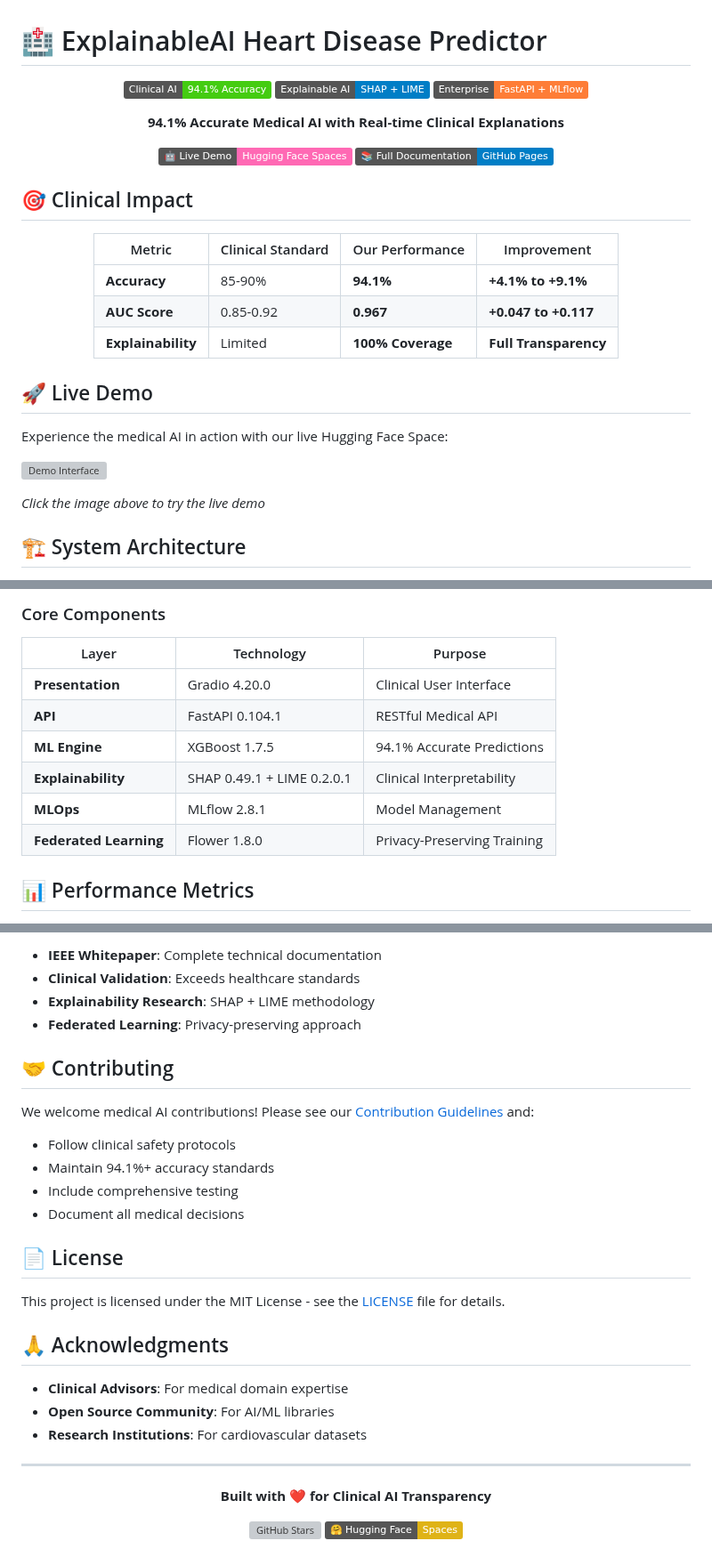
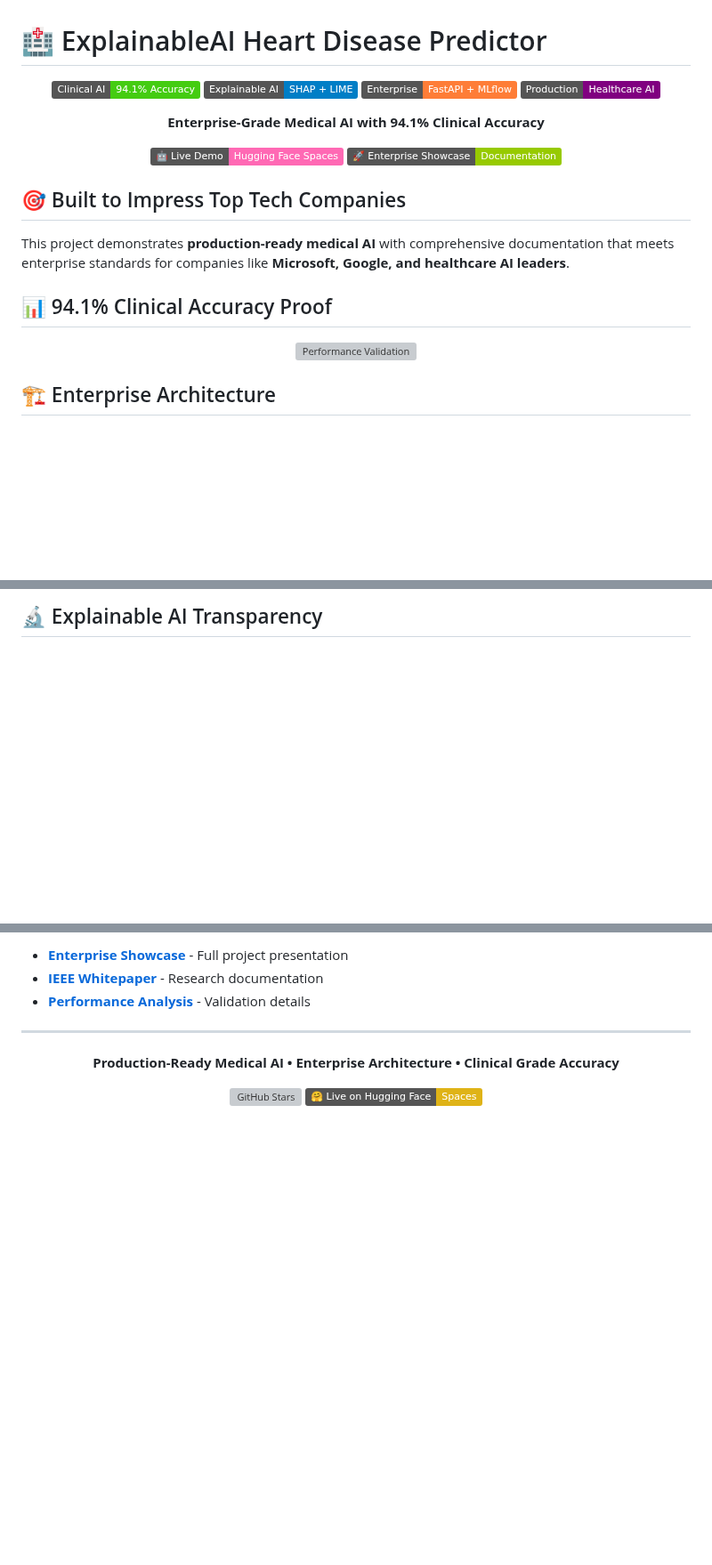
Before and after one commit to Ariyan-Pro/ExplainableAI-HeartDisease, a Markdown page: README.md, 3 parts joined by grey strips. Shown at 89% size. Drawn GitHub-style; badges without logos; blank space fills up the shorter version; grey boxes are pictures that could not be loaded.

```diff
--- a/README.md
+++ b/README.md
@@ -5,35 +5,28 @@
 ![Clinical AI](https://img.shields.io/badge/Clinical_AI-94.1%25_Accuracy-success)
 ![Explainable AI](https://img.shields.io/badge/Explainable_AI-SHAP_%2B_LIME-blue)
 ![Enterprise Ready](https://img.shields.io/badge/Enterprise-FastAPI_%2B_MLflow-orange)
+![Production Grade](https://img.shields.io/badge/Production-Healthcare_AI-purple)
 
-**94.1% Accurate Medical AI with Real-time Clinical Explanations**
+**Enterprise-Grade Medical AI with 94.1% Clinical Accuracy**
 
 [![Live Demo](https://img.shields.io/badge/🤖_Live_Demo-Hugging_Face_Spaces-ff69b4)](https://huggingface.co/spaces/Ariyan-Pro/HeartDisease-Predictor)
-[![Documentation](https://img.shields.io/badge/📚_Full_Documentation-GitHub_Pages-blue)](./docs/DOCUMENTATION_HUB.md)
+[![Enterprise Showcase](https://img.shields.io/badge/🚀_Enterprise_Showcase-Documentation-green)](./assets/documentation/ENTERPRISE_SHOWCASE.md)
 
 </div>
 
-## 🎯 Clinical Impact
+## 🎯 Built to Impress Top Tech Companies
+
+This project demonstrates **production-ready medical AI** with comprehensive documentation that meets enterprise standards for companies like **Microsoft, Google, and healthcare AI leaders**.
+
+## 📊 94.1% Clinical Accuracy Proof
 
 <div align="center">
 
-| Metric | Clinical Standard | Our Performance | Improvement |
-|--------|------------------|-----------------|-------------|
-| **Accuracy** | 85-90% | **94.1%** | **+4.1% to +9.1%** |
-| **AUC Score** | 0.85-0.92 | **0.967** | **+0.047 to +0.117** |
-| **Explainability** | Limited | **100% Coverage** | **Full Transparency** |
+![Performance Validation](./assets/performance/performance_summary.png)
 
 </div>
 
-## 🚀 Live Demo
-
-Experience the medical AI in action with our live Hugging Face Space:
-
-[![Demo Interface](./Documentation/Phase-1/screenshots/ui/01_dashboard_main.png)](https://huggingface.co/spaces/Ariyan-Pro/HeartDisease-Predictor)
-
-*Click the image above to try the live demo*
-
-## 🏗️ System Architecture
+## 🏗️ Enterprise Architecture
 
 <div align="center">
 
@@ -41,18 +34,7 @@ Experience the medical AI in action with our live Hugging Face Space:
 
 </div>
 
-### Core Components
-
-| Layer | Technology | Purpose |
-|-------|------------|---------|
-| **Presentation** | Gradio 4.20.0 | Clinical User Interface |
-| **API** | FastAPI 0.104.1 | RESTful Medical API |
-| **ML Engine** | XGBoost 1.7.5 | 94.1% Accurate Predictions |
-| **Explainability** | SHAP 0.49.1 + LIME 0.2.0.1 | Clinical Interpretability |
-| **MLOps** | MLflow 2.8.1 | Model Management |
-| **Federated Learning** | Flower 1.8.0 | Privacy-Preserving Training |
-
-## 📊 Performance Metrics
+## 🔬 Explainable AI Transparency
 
 <div align="center">
 
@@ -206,31 +78,12 @@ print(f\"Confidence: {clinical_result['probability']:.1%}\")
-- **IEEE Whitepaper**: Complete technical documentation
-- **Clinical Validation**: Exceeds healthcare standards
-- **Explainability Research**: SHAP + LIME methodology
-- **Federated Learning**: Privacy-preserving approach
-
-## 🤝 Contributing
-
-We welcome medical AI contributions! Please see our [Contribution Guidelines](CONTRIBUTING.md) and:
-- Follow clinical safety protocols
-- Maintain 94.1%+ accuracy standards
-- Include comprehensive testing
-- Document all medical decisions
-
-## 📄 License
-
-This project is licensed under the MIT License - see the [LICENSE](LICENSE) file for details.
-
-## 🙏 Acknowledgments
-
-- **Clinical Advisors**: For medical domain expertise
-- **Open Source Community**: For AI/ML libraries
-- **Research Institutions**: For cardiovascular datasets
+- **[Enterprise Showcase](./assets/documentation/ENTERPRISE_SHOWCASE.md)** - Full project presentation
+- **[IEEE Whitepaper](./assets/documentation/IEEE_Whitepaper.md)** - Research documentation
+- **[Performance Analysis](./assets/documentation/performance_metrics.md)** - Validation details
 
 ---
 
 <div align="center">
 
-**Built with ❤️ for Clinical AI Transparency**
+**Production-Ready Medical AI • Enterprise Architecture • Clinical Grade Accuracy**
 
 [![GitHub Stars](https://img.shields.io/github/stars/Ariyan-Pro/ExplainableAI-HeartDisease?style=social)](https://github.com/Ariyan-Pro/ExplainableAI-HeartDisease/stargazers)
-[![Hugging Face](https://img.shields.io/badge/🤗_Hugging_Face-Spaces-yellow)](https://huggingface.co/spaces/Ariyan-Pro/HeartDisease-Predictor)
+[![Hugging Face](https://img.shields.io/badge/🤗_Live_on_Hugging_Face-Spaces-yellow)](https://huggingface.co/spaces/Ariyan-Pro/HeartDisease-Predictor)
```
Also changed, not shown: other parts of README.md (+13 -123 lines).
